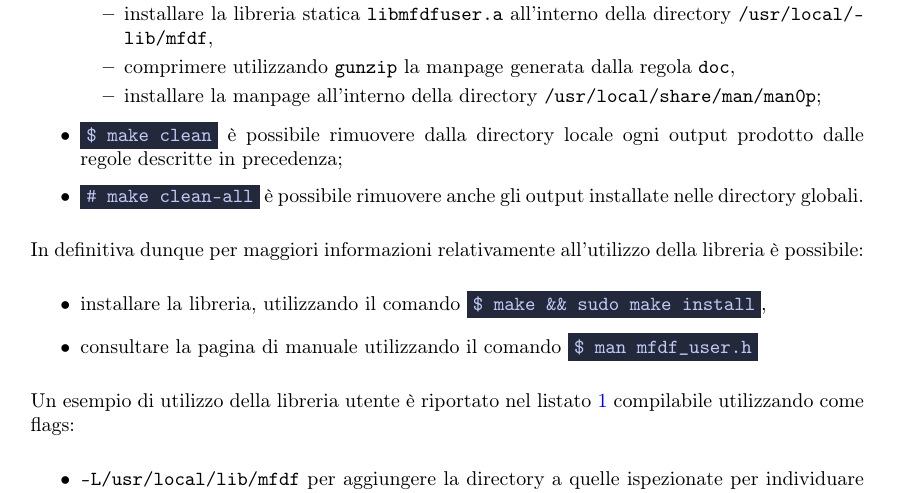
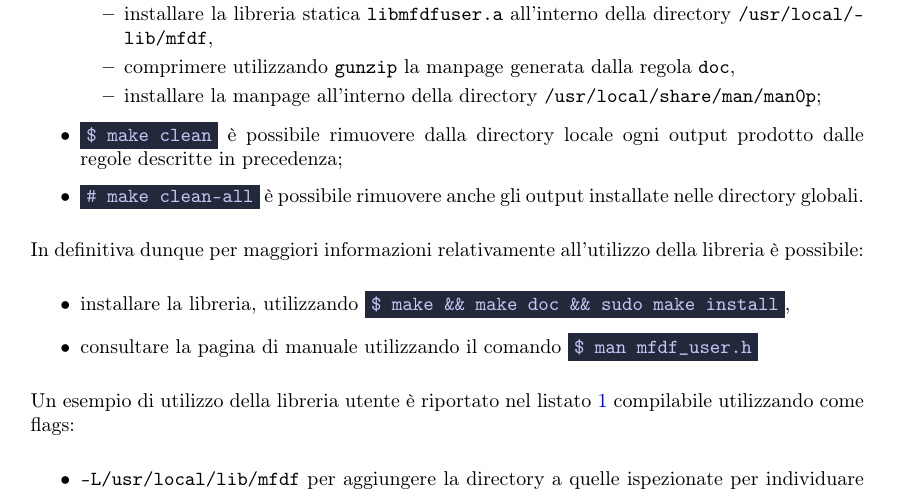
Before and after one commit to tibwere/multi-flow-device-file, a LaTeX document (DOCUMENTATION/mfdf-report.tex): part of page 9 of 10, cut so that both start at the same text. Compiled offline with pdfLaTeX.

Commit message:
Rimosse le dipendenze dal Makefile per evitare di eseguire unicamente 'sudo make install'

```diff
--- a/DOCUMENTATION/mfdf-report.tex
+++ b/DOCUMENTATION/mfdf-report.tex
@@ -351,7 +351,7 @@ Relativamente al Makefile presente nella directory, tramite la regola:
 
 In definitiva dunque per maggiori informazioni relativamente all'utilizzo della libreria è possibile:
 \begin{itemize}
-        \item installare la libreria, utilizzando il comando \terminal{\$ make \&\& sudo make install},
+        \item installare la libreria, utilizzando \terminal{\$ make \&\& make doc \&\& sudo make install},
         \item consultare la pagina di manuale utilizzando il comando \terminal{\$ man mfdf\_user.h}
 \end{itemize}
 
```
Also changed, not shown: USER_LIB/Makefile.
